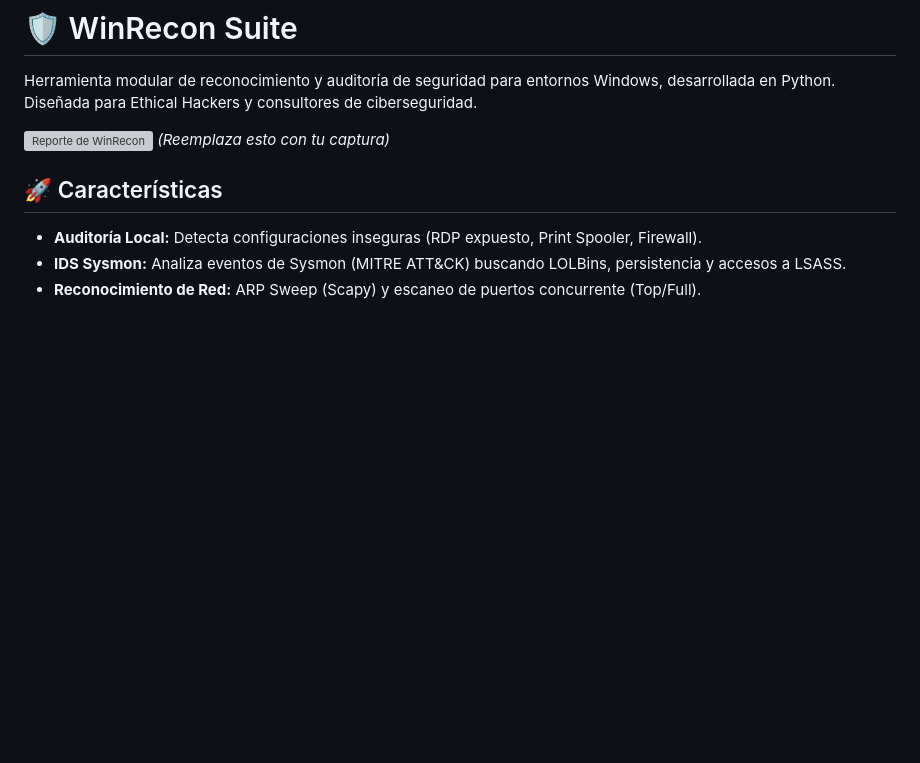
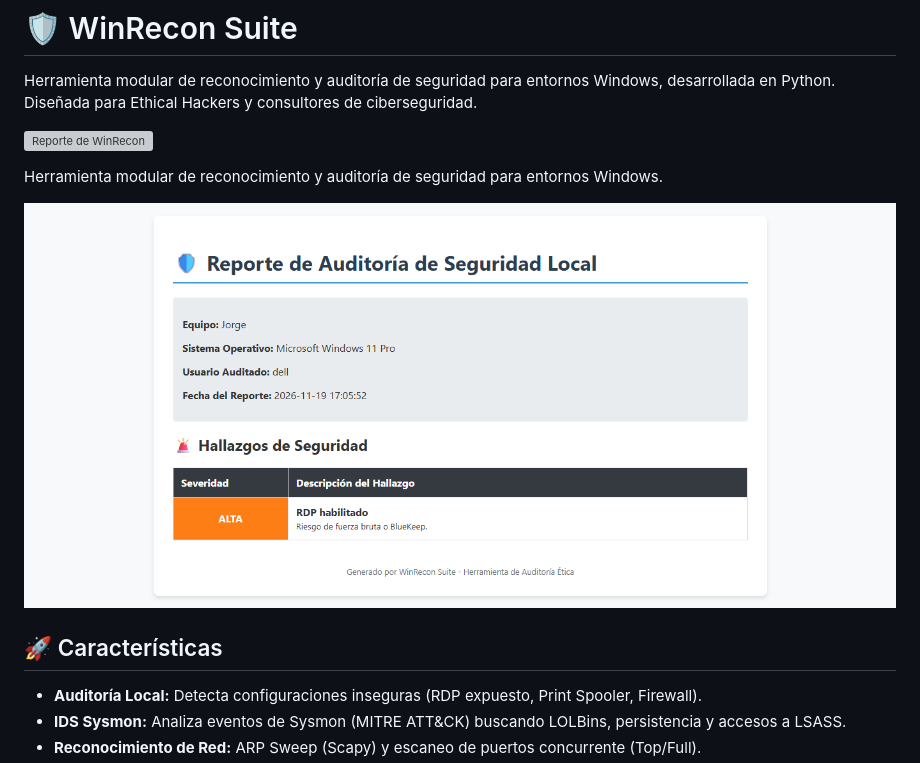
Before and after one commit to JCabreraL26/WinReconSuite, a Markdown page: README.md, the part around the change. Rendered like a GitHub page; pictures changed too: assets/screenshot.png (added); blank space fills up the shorter version; grey boxes are pictures that could not be loaded.

Commit message:
Docs: Añadida captura del reporte al README

```diff
--- a/README.md
+++ b/README.md
@@ -2,8 +2,12 @@
 
 Herramienta modular de reconocimiento y auditoría de seguridad para entornos Windows, desarrollada en Python. Diseñada para Ethical Hackers y consultores de ciberseguridad.
 
-![Reporte de WinRecon](screenshot_reporte.png)
-*(Reemplaza esto con tu captura)*
+![Reporte de WinRecon](assets/)
+
+Herramienta modular de reconocimiento y auditoría de seguridad para entornos Windows.
+
+![Captura del Reporte de WinRecon](assets/screenshot.png)
+
 
 ## 🚀 Características
 - **Auditoría Local:** Detecta configuraciones inseguras (RDP expuesto, Print Spooler, Firewall).
```
